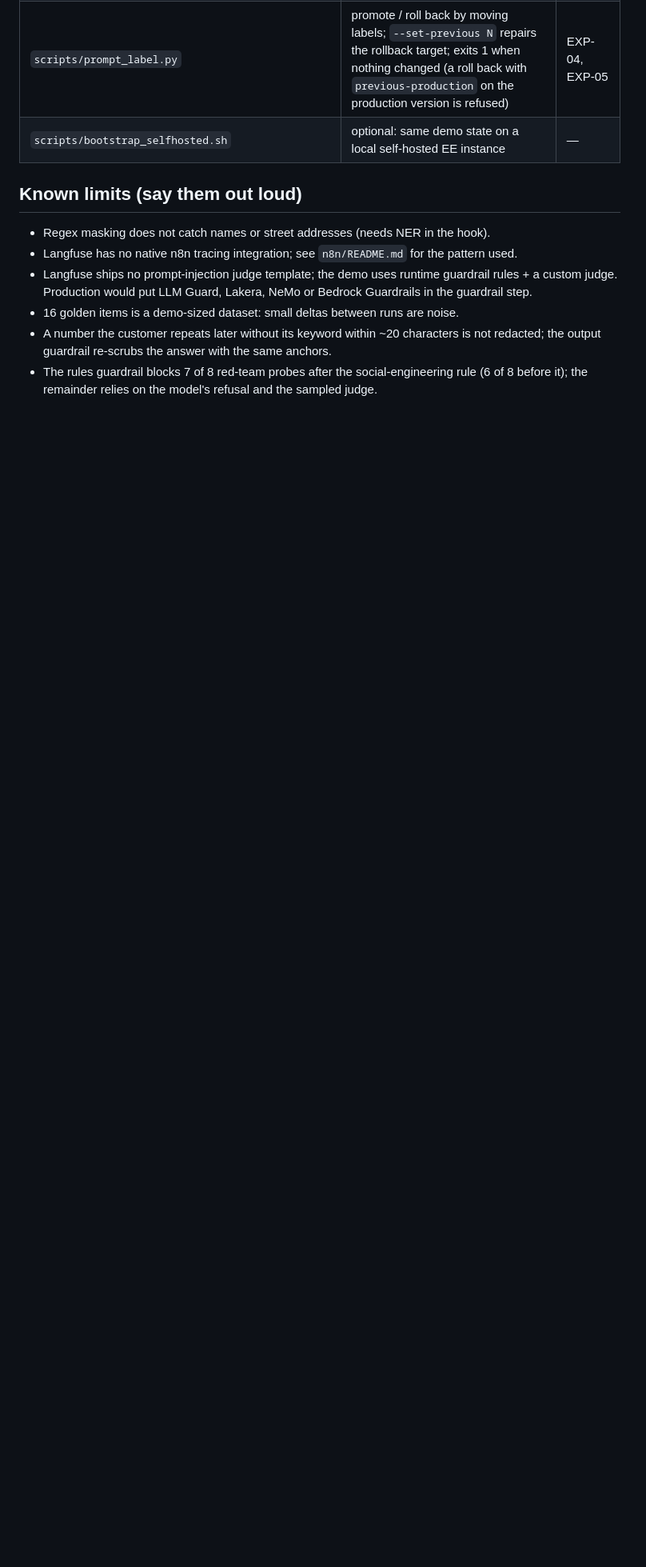
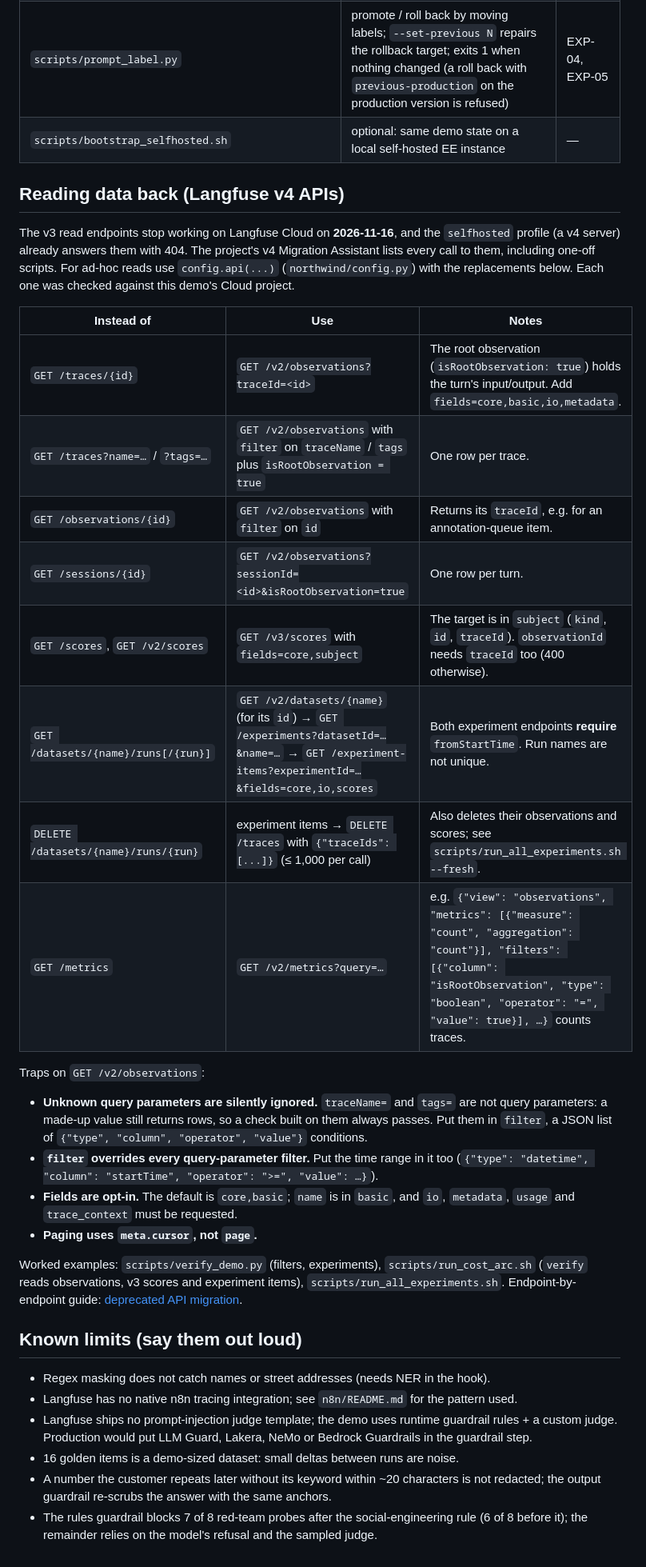
Before and after one commit to doneyli/clickhouse-llm-observability, a Markdown page: demos/bank-assistant/README.md, the part around the change. Shown at 80% size. Drawn GitHub-style; blank space fills up the shorter version.

Commit message:
bank-assistant: README — reading data back with the v4 APIs (#89)
The project's v4 Migration Assistant flagged 208 calls to deprecated read
endpoints in 3 days (GET /traces/{id}, /observations/{id}, /datasets/{n}/runs/{r},
/traces, /scores, /sessions/{id}). None came from the demo's code — all from
one-off inline config.api(...) scripts in agent sessions. Give those scripts
the replacement table: every row checked against the Cloud project, plus the
traps that make a v4 read silently wrong (unknown query params ignored, filter
overriding query params, opt-in field groups, observationId needing traceId
on /v3/scores, fromStartTime required on the experiments API).

Co-authored-by: doneyli <doneyli@users.noreply.github.com>
Co-authored-by: Claude Opus 5.5 <noreply@anthropic.com>

```diff
--- a/demos/bank-assistant/README.md
+++ b/demos/bank-assistant/README.md
@@ -88,6 +88,41 @@ cp .env.example .env            # set ENCRYPTION_KEY; model keys may come from t
 | `scripts/prompt_label.py` | promote / roll back by moving labels; `--set-previous N` repairs the rollback target; exits 1 when nothing changed (a roll back with `previous-production` on the production version is refused) | EXP-04, EXP-05 |
 | `scripts/bootstrap_selfhosted.sh` | optional: same demo state on a local self-hosted EE instance | — |
 
+## Reading data back (Langfuse v4 APIs)
+
+The v3 read endpoints stop working on Langfuse Cloud on **2026-11-16**, and the
+`selfhosted` profile (a v4 server) already answers them with 404. The project's v4
+Migration Assistant lists every call to them, including one-off scripts. For ad-hoc
+reads use `config.api(...)` (`northwind/config.py`) with the replacements below. Each
+one was checked against this demo's Cloud project.
+
+| Instead of | Use | Notes |
+|---|---|---|
+| `GET /traces/{id}` | `GET /v2/observations?traceId=<id>` | The root observation (`isRootObservation: true`) holds the turn's input/output. Add `fields=core,basic,io,metadata`. |
+| `GET /traces?name=…` / `?tags=…` | `GET /v2/observations` with `filter` on `traceName` / `tags` plus `isRootObservation = true` | One row per trace. |
+| `GET /observations/{id}` | `GET /v2/observations` with `filter` on `id` | Returns its `traceId`, e.g. for an annotation-queue item. |
+| `GET /sessions/{id}` | `GET /v2/observations?sessionId=<id>&isRootObservation=true` | One row per turn. |
+| `GET /scores`, `GET /v2/scores` | `GET /v3/scores` with `fields=core,subject` | The target is in `subject` (`kind`, `id`, `traceId`). `observationId` needs `traceId` too (400 otherwise). |
+| `GET /datasets/{name}/runs[/{run}]` | `GET /v2/datasets/{name}` (for its `id`) → `GET /experiments?datasetId=…&name=…` → `GET /experiment-items?experimentId=…&fields=core,io,scores` | Both experiment endpoints **require** `fromStartTime`. Run names are not unique. |
+| `DELETE /datasets/{name}/runs/{run}` | experiment items → `DELETE /traces` with `{"traceIds": [...]}` (≤ 1,000 per call) | Also deletes their observations and scores; see `scripts/run_all_experiments.sh --fresh`. |
+| `GET /metrics` | `GET /v2/metrics?query=…` | e.g. `{"view": "observations", "metrics": [{"measure": "count", "aggregation": "count"}], "filters": [{"column": "isRootObservation", "type": "boolean", "operator": "=", "value": true}], …}` counts traces. |
+
+Traps on `GET /v2/observations`:
+
+- **Unknown query parameters are silently ignored.** `traceName=` and `tags=` are not
+  query parameters: a made-up value still returns rows, so a check built on them always
+  passes. Put them in `filter`, a JSON list of
+  `{"type", "column", "operator", "value"}` conditions.
+- **`filter` overrides every query-parameter filter.** Put the time range in it too
+  (`{"type": "datetime", "column": "startTime", "operator": ">=", "value": …}`).
+- **Fields are opt-in.** The default is `core,basic`; `name` is in `basic`, and `io`,
+  `metadata`, `usage` and `trace_context` must be requested.
+- **Paging uses `meta.cursor`, not `page`.**
+
+Worked examples: `scripts/verify_demo.py` (filters, experiments), `scripts/run_cost_arc.sh`
+(`verify` reads observations, v3 scores and experiment items), `scripts/run_all_experiments.sh`.
+Endpoint-by-endpoint guide: [deprecated API migration](https://langfuse.com/faq/all/deprecated-api-migration).
+
 ## Known limits (say them out loud)
 
 - Regex masking does not catch names or street addresses (needs NER in the hook).
```
